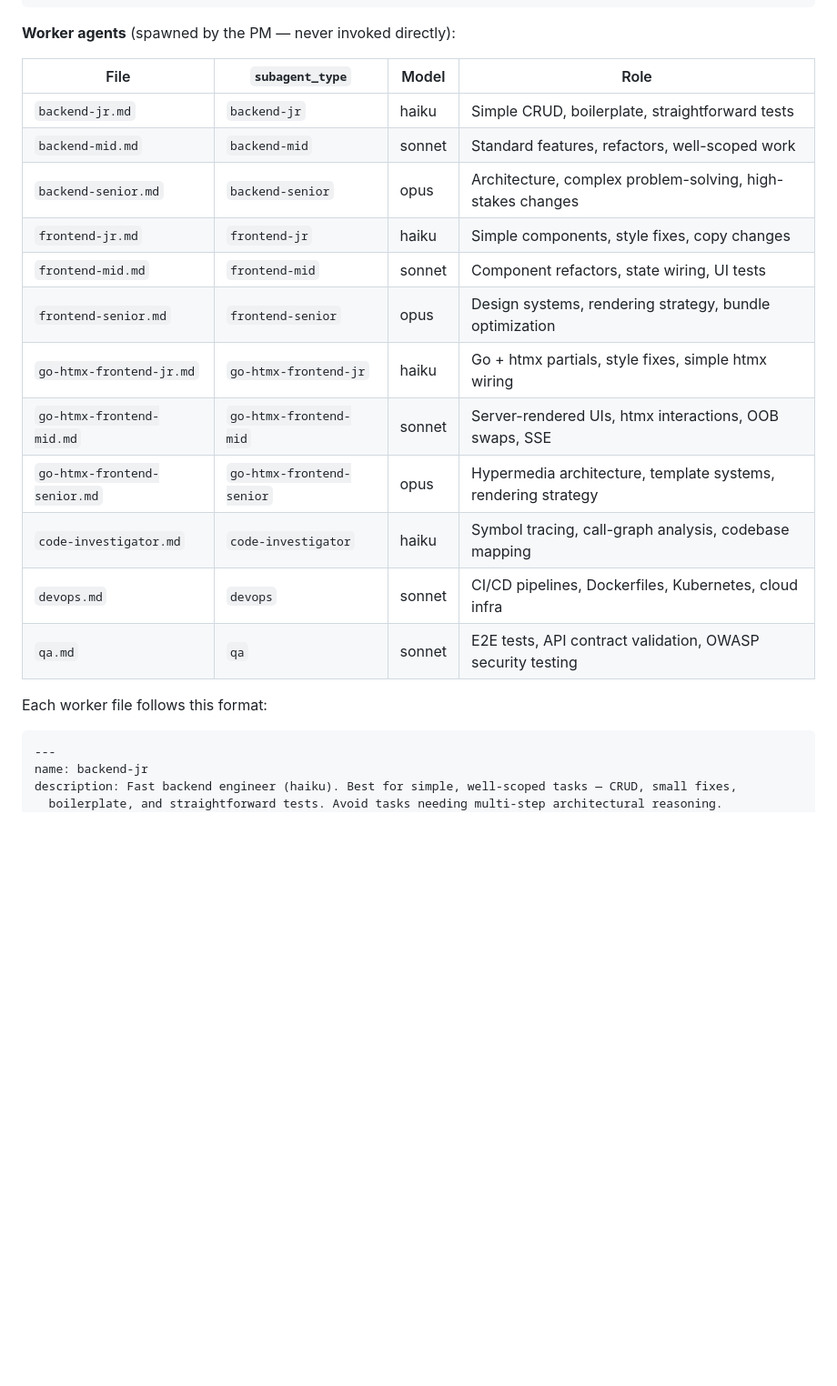
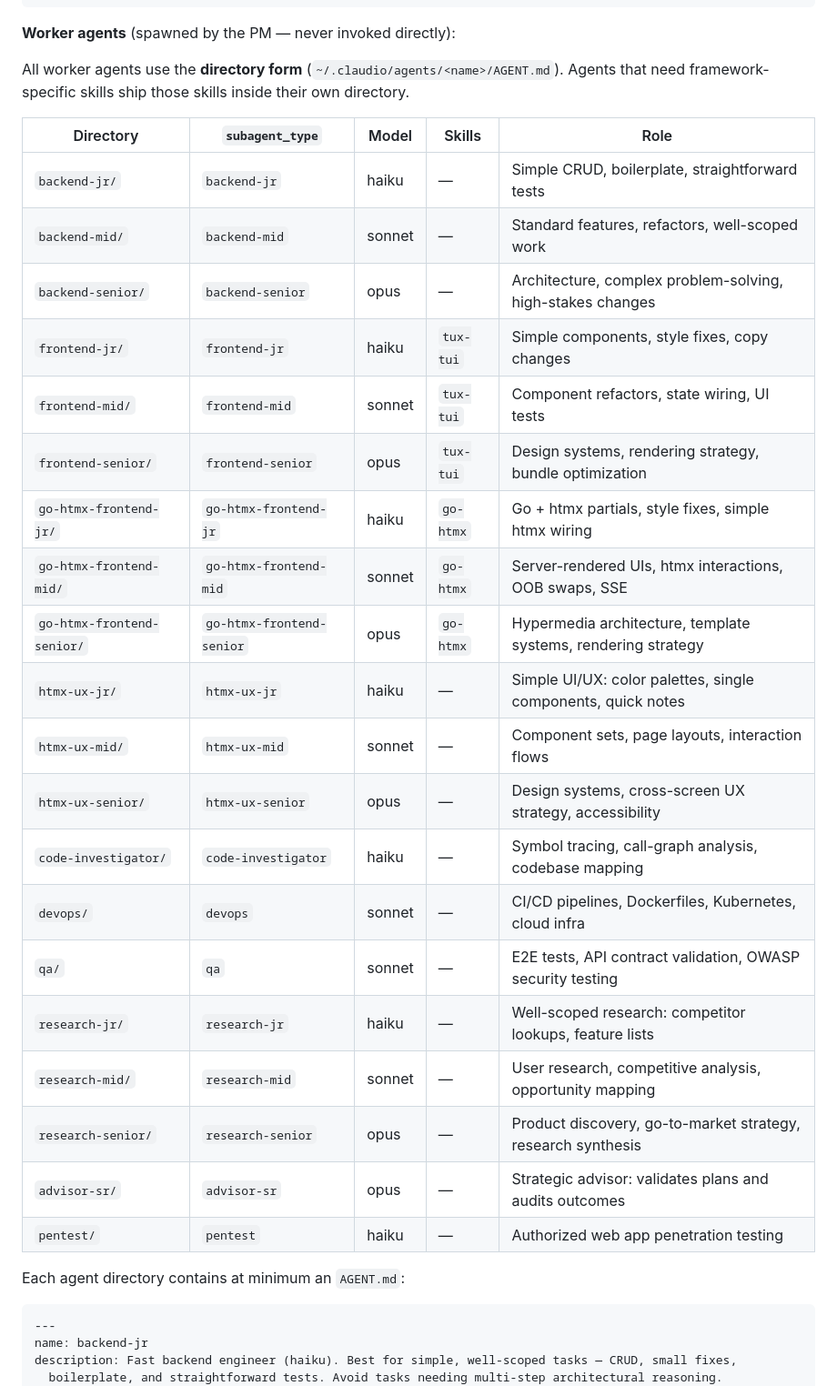
Before and after one commit to Edartruwu/claudio, a Markdown page: README.md, the part around one of its changes. Shown at 91% size. Rendered like a GitHub page; blank space fills up the shorter version.

Commit message:
docs: update agent roster to directory-form structure with per-agent plugins and skills

````diff
--- a/README.md
+++ b/README.md
@@ -1170,22 +1181,32 @@ delegating to the right agents.
 
 **Worker agents** (spawned by the PM — never invoked directly):
 
-| File | `subagent_type` | Model | Role |
-|------|-----------------|-------|------|
-| `backend-jr.md` | `backend-jr` | haiku | Simple CRUD, boilerplate, straightforward tests |
-| `backend-mid.md` | `backend-mid` | sonnet | Standard features, refactors, well-scoped work |
-| `backend-senior.md` | `backend-senior` | opus | Architecture, complex problem-solving, high-stakes changes |
-| `frontend-jr.md` | `frontend-jr` | haiku | Simple components, style fixes, copy changes |
-| `frontend-mid.md` | `frontend-mid` | sonnet | Component refactors, state wiring, UI tests |
-| `frontend-senior.md` | `frontend-senior` | opus | Design systems, rendering strategy, bundle optimization |
-| `go-htmx-frontend-jr.md` | `go-htmx-frontend-jr` | haiku | Go + htmx partials, style fixes, simple htmx wiring |
-| `go-htmx-frontend-mid.md` | `go-htmx-frontend-mid` | sonnet | Server-rendered UIs, htmx interactions, OOB swaps, SSE |
-| `go-htmx-frontend-senior.md` | `go-htmx-frontend-senior` | opus | Hypermedia architecture, template systems, rendering strategy |
-| `code-investigator.md` | `code-investigator` | haiku | Symbol tracing, call-graph analysis, codebase mapping |
-| `devops.md` | `devops` | sonnet | CI/CD pipelines, Dockerfiles, Kubernetes, cloud infra |
-| `qa.md` | `qa` | sonnet | E2E tests, API contract validation, OWASP security testing |
-
-Each worker file follows this format:
+All worker agents use the **directory form** (`~/.claudio/agents/<name>/AGENT.md`). Agents that need framework-specific skills ship those skills inside their own directory.
+
+| Directory | `subagent_type` | Model | Skills | Role |
+|-----------|-----------------|-------|--------|------|
+| `backend-jr/` | `backend-jr` | haiku | — | Simple CRUD, boilerplate, straightforward tests |
+| `backend-mid/` | `backend-mid` | sonnet | — | Standard features, refactors, well-scoped work |
+| `backend-senior/` | `backend-senior` | opus | — | Architecture, complex problem-solving, high-stakes changes |
+| `frontend-jr/` | `frontend-jr` | haiku | `tux-tui` | Simple components, style fixes, copy changes |
+| `frontend-mid/` | `frontend-mid` | sonnet | `tux-tui` | Component refactors, state wiring, UI tests |
+| `frontend-senior/` | `frontend-senior` | opus | `tux-tui` | Design systems, rendering strategy, bundle optimization |
+| `go-htmx-frontend-jr/` | `go-htmx-frontend-jr` | haiku | `go-htmx` | Go + htmx partials, style fixes, simple htmx wiring |
+| `go-htmx-frontend-mid/` | `go-htmx-frontend-mid` | sonnet | `go-htmx` | Server-rendered UIs, htmx interactions, OOB swaps, SSE |
+| `go-htmx-frontend-senior/` | `go-htmx-frontend-senior` | opus | `go-htmx` | Hypermedia architecture, template systems, rendering strategy |
+| `htmx-ux-jr/` | `htmx-ux-jr` | haiku | — | Simple UI/UX: color palettes, single components, quick notes |
+| `htmx-ux-mid/` | `htmx-ux-mid` | sonnet | — | Component sets, page layouts, interaction flows |
+| `htmx-ux-senior/` | `htmx-ux-senior` | opus | — | Design systems, cross-screen UX strategy, accessibility |
+| `code-investigator/` | `code-investigator` | haiku | — | Symbol tracing, call-graph analysis, codebase mapping |
+| `devops/` | `devops` | sonnet | — | CI/CD pipelines, Dockerfiles, Kubernetes, cloud infra |
+| `qa/` | `qa` | sonnet | — | E2E tests, API contract validation, OWASP security testing |
+| `research-jr/` | `research-jr` | haiku | — | Well-scoped research: competitor lookups, feature lists |
+| `research-mid/` | `research-mid` | sonnet | — | User research, competitive analysis, opportunity mapping |
+| `research-senior/` | `research-senior` | opus | — | Product discovery, go-to-market strategy, research synthesis |
+| `advisor-sr/` | `advisor-sr` | opus | — | Strategic advisor: validates plans and audits outcomes |
+| `pentest/` | `pentest` | haiku | — | Authorized web app penetration testing |
+
+Each agent directory contains at minimum an `AGENT.md`:
 
 ```markdown
 ---
````
Also changed, not shown: other parts of README.md (+24 -1 lines).
